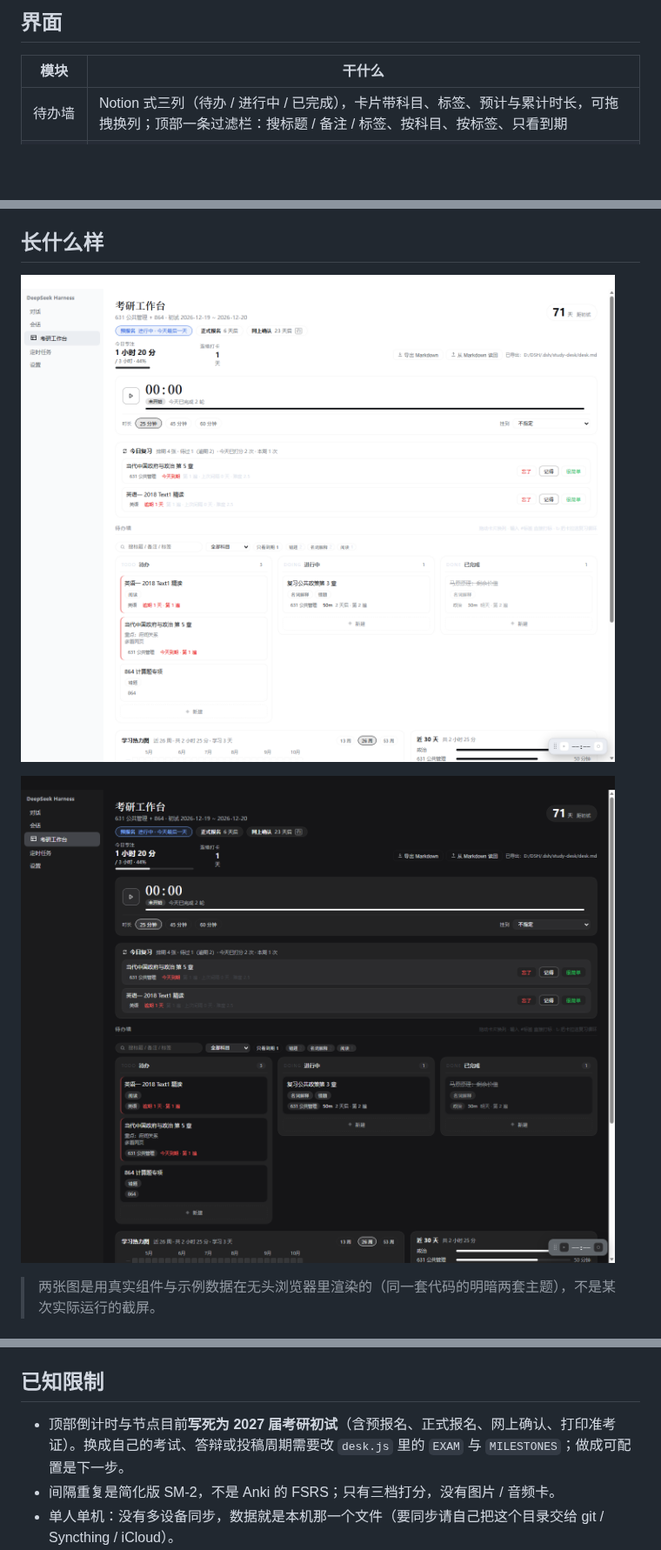
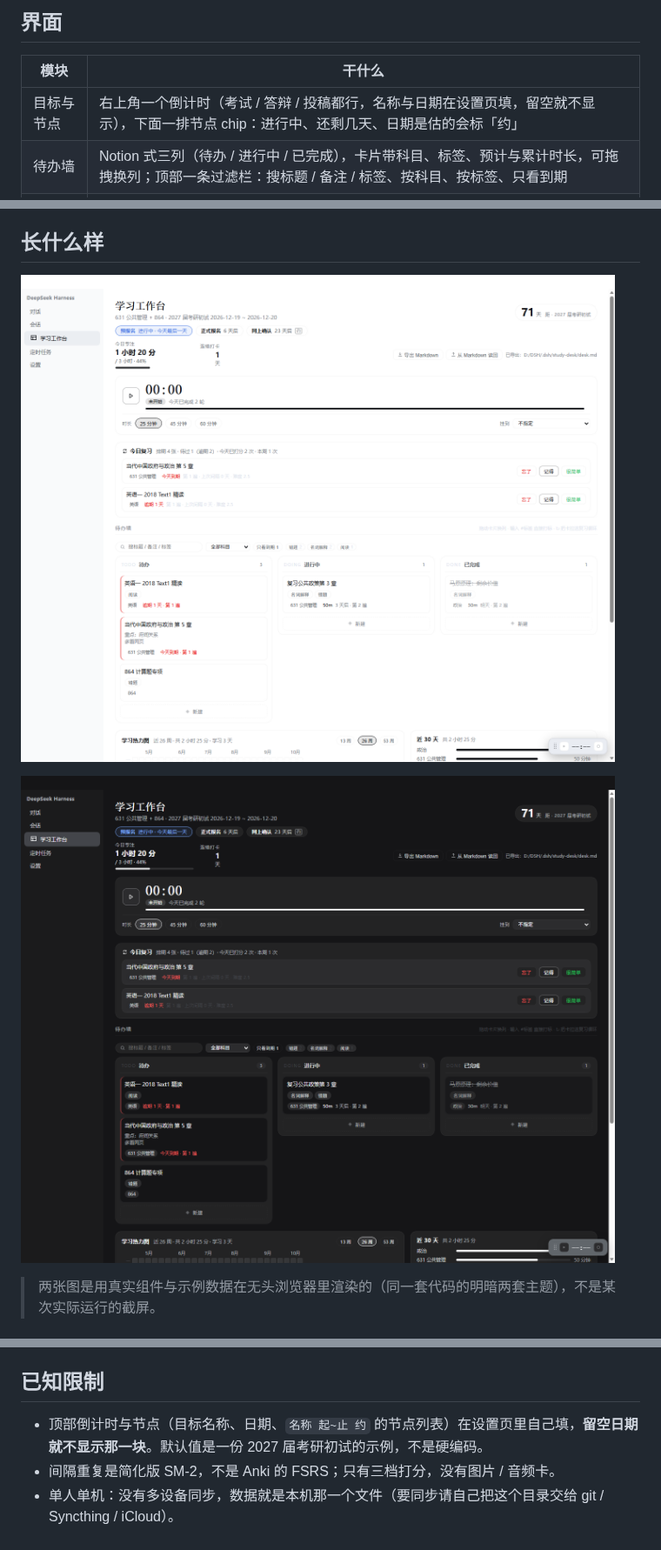
Before and after one commit to slow-stack/dsh-study-desk, a Markdown page: README.md, 3 parts joined by grey strips. Shown at 87% size. Drawn GitHub-style; pictures changed too: assets/desk-dark.png, assets/desk-light.png; blank space fills up the shorter version.

```diff
--- a/README.md
+++ b/README.md
@@ -20,6 +20,7 @@
 
 | 模块 | 干什么 |
 | --- | --- |
+| 目标与节点 | 右上角一个倒计时（考试 / 答辩 / 投稿都行，名称与日期在设置页填，留空就不显示），下面一排节点 chip：进行中、还剩几天、日期是估的会标「约」 |
 | 待办墙 | Notion 式三列（待办 / 进行中 / 已完成），卡片带科目、标签、预计与累计时长，可拖拽换列；顶部一条过滤栏：搜标题 / 备注 / 标签、按科目、按标签、只看到期 |
 | 今日复习 | 到期队列摆在最上面，每张卡三个按钮打分；队列长度可调，逾期越久排越前 |
 | 热力图 | GitHub 贡献图那种格子，亮度 = 当天专注分钟数相对每日目标的比例 |
@@ -101,7 +102,7 @@ CI（GitHub Actions）在每次 push / PR 跑单测与冒烟（Node 22、24）
 
 ## 已知限制
 
-- 顶部倒计时与节点目前**写死为 2027 届考研初试**（含预报名、正式报名、网上确认、打印准考证）。换成自己的考试、答辩或投稿周期需要改 `desk.js` 里的 `EXAM` 与 `MILESTONES`；做成可配置是下一步。
+- 顶部倒计时与节点（目标名称、日期、`名称 起~止 约` 的节点列表）在设置页里自己填，**留空日期就不显示那一块**。默认值是一份 2027 届考研初试的示例，不是硬编码。
 - 间隔重复是简化版 SM-2，不是 Anki 的 FSRS；只有三档打分，没有图片 / 音频卡。
 - 单人单机：没有多设备同步，数据就是本机那一个文件（要同步请自己把这个目录交给 git / Syncthing / iCloud）。
 - 只在 Windows 上的 DSH 桌面版实测过。宿主半边是纯 Node，客户端半边依赖 DSH 的槽位机制。
```
Also changed, not shown: CHANGELOG.md (+15 -0 lines), 9 other files.
